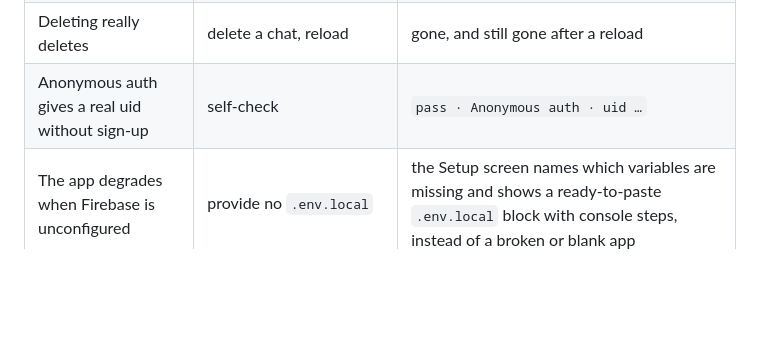
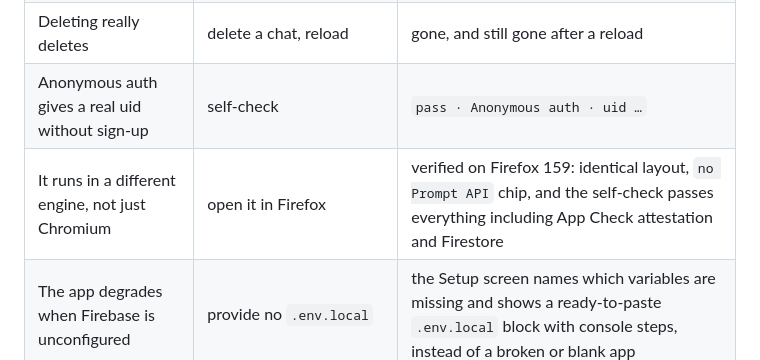
Before and after one commit to sushant-me/sahayogi, a Markdown page: docs/proof.md, the part around the change. Drawn GitHub-style; blank space fills up the shorter version.

```diff
--- a/docs/proof.md
+++ b/docs/proof.md
@@ -39,6 +39,7 @@ https://hackthon-dcdf7.web.app.
 | Chats and messages persist and come back | ask, then History | chat listed with **2 messages** and the routing badge intact |
 | Deleting really deletes | delete a chat, reload | gone, and still gone after a reload |
 | Anonymous auth gives a real uid without sign-up | self-check | `pass · Anonymous auth · uid …` |
+| It runs in a different engine, not just Chromium | open it in Firefox | verified on Firefox 159: identical layout, `no Prompt API` chip, and the self-check passes everything including App Check attestation and Firestore |
 | The app degrades when Firebase is unconfigured | provide no `.env.local` | the Setup screen names which variables are missing and shows a ready-to-paste `.env.local` block with console steps, instead of a broken or blank app |
 
 ## Offline and the shell
```
Also changed, not shown: docs/browser-support.md (+1 -0 lines), docs/verification.md (+1 -0 lines), docs/screenshots/firefox.png (added).
